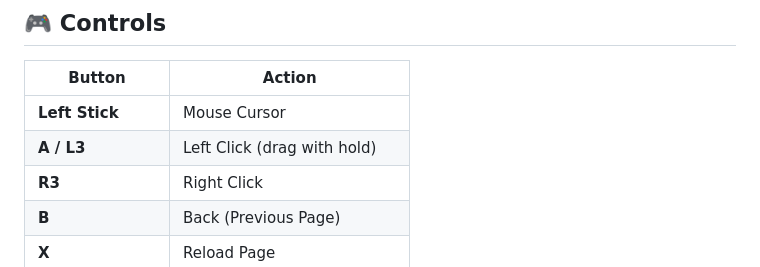
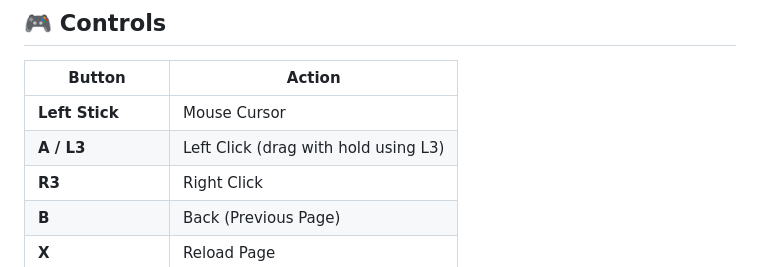
Before and after one commit to Cheemsdoge28/fire4arkos, a Markdown page: README.md, the part around the change. Drawn GitHub-style.

Commit message:
Clarify left click action in README

```diff
--- a/README.md
+++ b/README.md
@@ -47,7 +47,7 @@ Once rebooted, a new system named **"Fire4ArkOS"** will appear in your frontend
 | Button | Action |
 |--------|--------|
 | **Left Stick** | Mouse Cursor |
-| **A / L3** | Left Click (drag with hold) |
+| **A / L3** | Left Click (drag with hold using L3) |
 | **R3** | Right Click |
 | **B** | Back (Previous Page) |
 | **X** | Reload Page |
```
